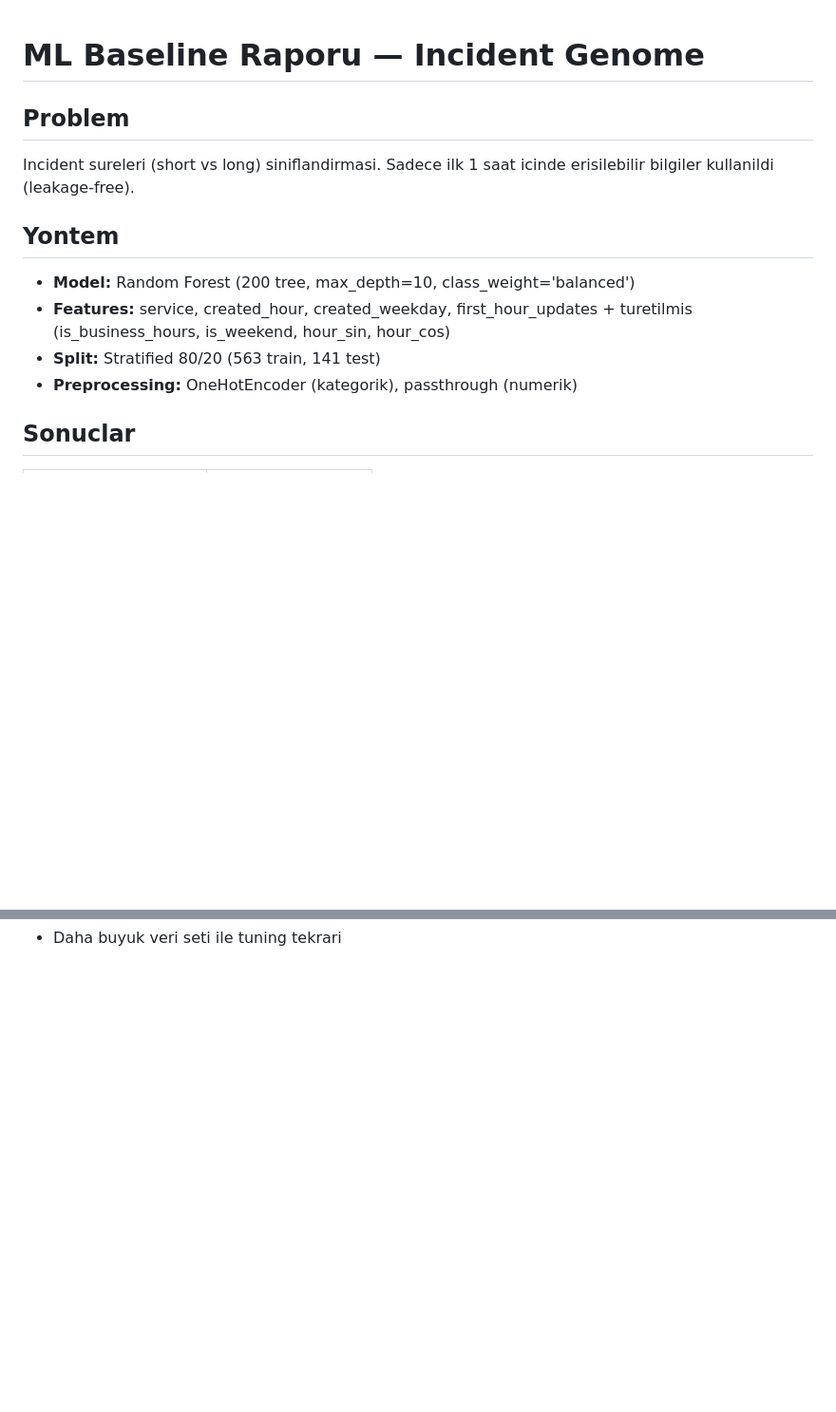
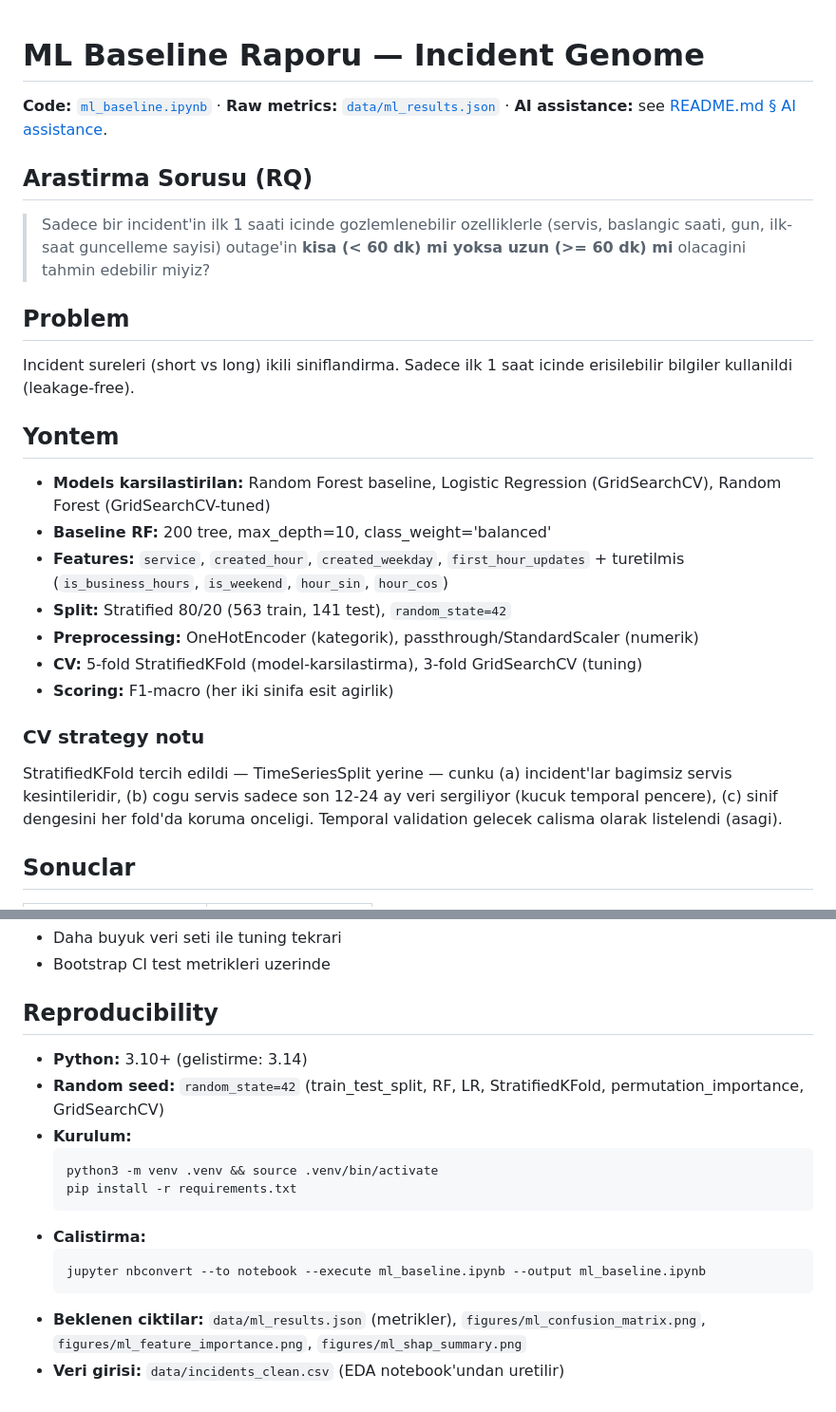
Before and after one commit to alperkilic1/dsa210-term-project, a Markdown page: ml_report.md, 2 parts joined by grey strips. Shown at 95% size. Rendered like a GitHub page; blank space fills up the shorter version.

````diff
--- a/ml_report.md
+++ b/ml_report.md
@@ -1,13 +1,26 @@
 # ML Baseline Raporu — Incident Genome
 
+**Code:** [`ml_baseline.ipynb`](ml_baseline.ipynb) · **Raw metrics:** [`data/ml_results.json`](data/ml_results.json) · **AI assistance:** see [README.md § AI assistance](README.md#ai-assistance).
+
+## Arastirma Sorusu (RQ)
+
+> Sadece bir incident'in ilk 1 saati icinde gozlemlenebilir ozelliklerle (servis, baslangic saati, gun, ilk-saat guncelleme sayisi) outage'in **kisa (< 60 dk) mi yoksa uzun (>= 60 dk) mi** olacagini tahmin edebilir miyiz?
+
 ## Problem
-Incident sureleri (short vs long) siniflandirmasi. Sadece ilk 1 saat icinde erisilebilir bilgiler kullanildi (leakage-free).
+Incident sureleri (short vs long) ikili siniflandirma. Sadece ilk 1 saat icinde erisilebilir bilgiler kullanildi (leakage-free).
 
 ## Yontem
-- **Model:** Random Forest (200 tree, max_depth=10, class_weight='balanced')
-- **Features:** service, created_hour, created_weekday, first_hour_updates + turetilmis (is_business_hours, is_weekend, hour_sin, hour_cos)
-- **Split:** Stratified 80/20 (563 train, 141 test)
-- **Preprocessing:** OneHotEncoder (kategorik), passthrough (numerik)
+- **Models karsilastirilan:** Random Forest baseline, Logistic Regression (GridSearchCV), Random Forest (GridSearchCV-tuned)
+- **Baseline RF:** 200 tree, max_depth=10, class_weight='balanced'
+- **Features:** `service`, `created_hour`, `created_weekday`, `first_hour_updates` + turetilmis (`is_business_hours`, `is_weekend`, `hour_sin`, `hour_cos`)
+- **Split:** Stratified 80/20 (563 train, 141 test), `random_state=42`
+- **Preprocessing:** OneHotEncoder (kategorik), passthrough/StandardScaler (numerik)
+- **CV:** 5-fold StratifiedKFold (model-karsilastirma), 3-fold GridSearchCV (tuning)
+- **Scoring:** F1-macro (her iki sinifa esit agirlik)
+
+### CV strategy notu
+
+StratifiedKFold tercih edildi — TimeSeriesSplit yerine — cunku (a) incident'lar bagimsiz servis kesintileridir, (b) cogu servis sadece son 12-24 ay veri sergiliyor (kucuk temporal pencere), (c) sinif dengesini her fold'da koruma onceligi. Temporal validation gelecek calisma olarak listelendi (asagi).
 
 ## Sonuclar
 
@@ -81 +108,18 @@ Baseline RF (n_estimators=200, max_depth=10, min_samples_leaf=5) zaten yakin opt
 - Daha buyuk veri seti ile tuning tekrari
+- Bootstrap CI test metrikleri uzerinde
+
+## Reproducibility
+
+- **Python:** 3.10+ (gelistirme: 3.14)
+- **Random seed:** `random_state=42` (train_test_split, RF, LR, StratifiedKFold, permutation_importance, GridSearchCV)
+- **Kurulum:**
+  ```bash
+  python3 -m venv .venv && source .venv/bin/activate
+  pip install -r requirements.txt
+  ```
+- **Calistirma:**
+  ```bash
+  jupyter nbconvert --to notebook --execute ml_baseline.ipynb --output ml_baseline.ipynb
+  ```
+- **Beklenen ciktilar:** `data/ml_results.json` (metrikler), `figures/ml_confusion_matrix.png`, `figures/ml_feature_importance.png`, `figures/ml_shap_summary.png`
+- **Veri girisi:** `data/incidents_clean.csv` (EDA notebook'undan uretilir)
````
Also changed, not shown: other parts of ml_report.md (+27 -13 lines), figures/ml_confusion_matrix.png, figures/ml_shap_summary.png, 4 other files.
